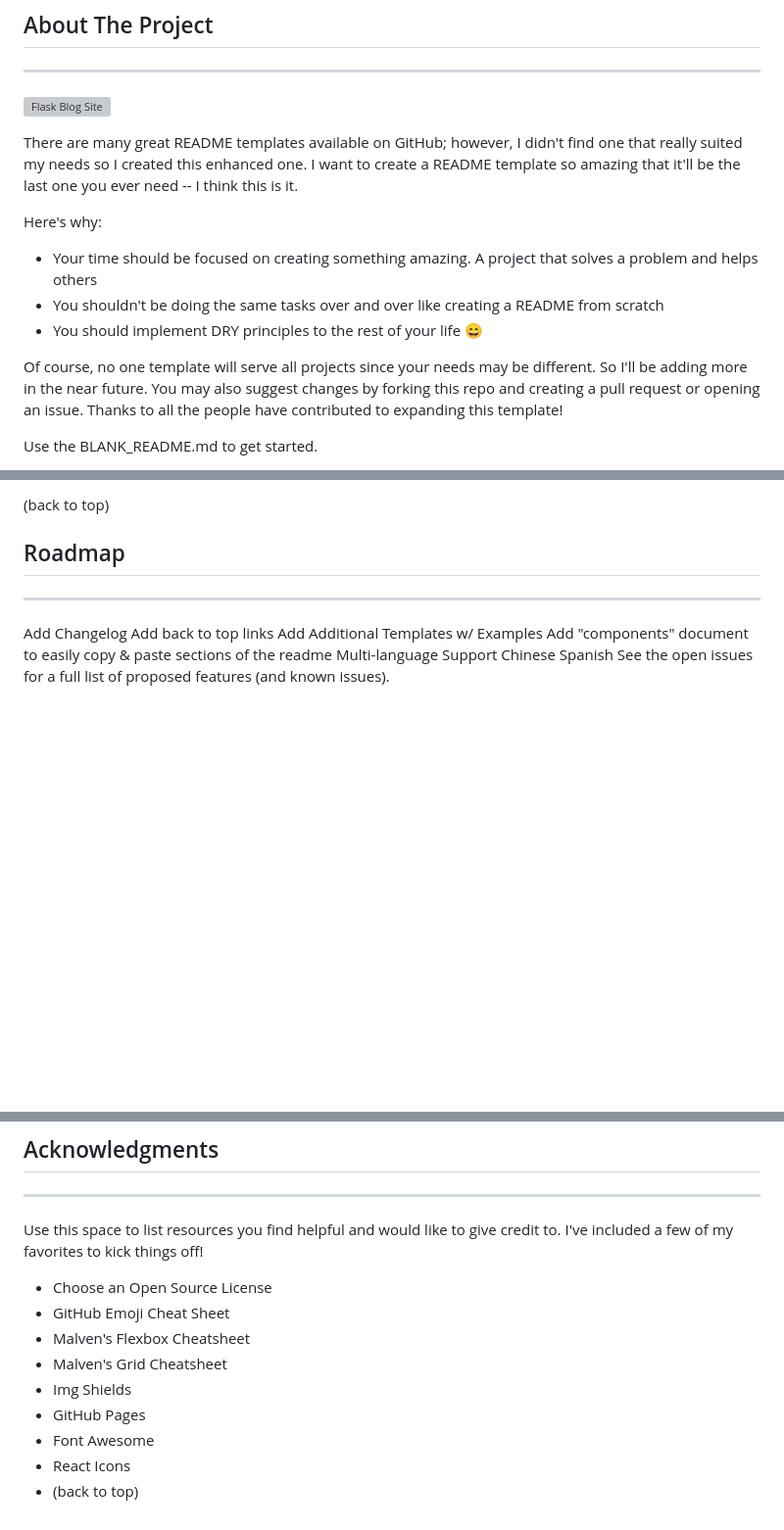
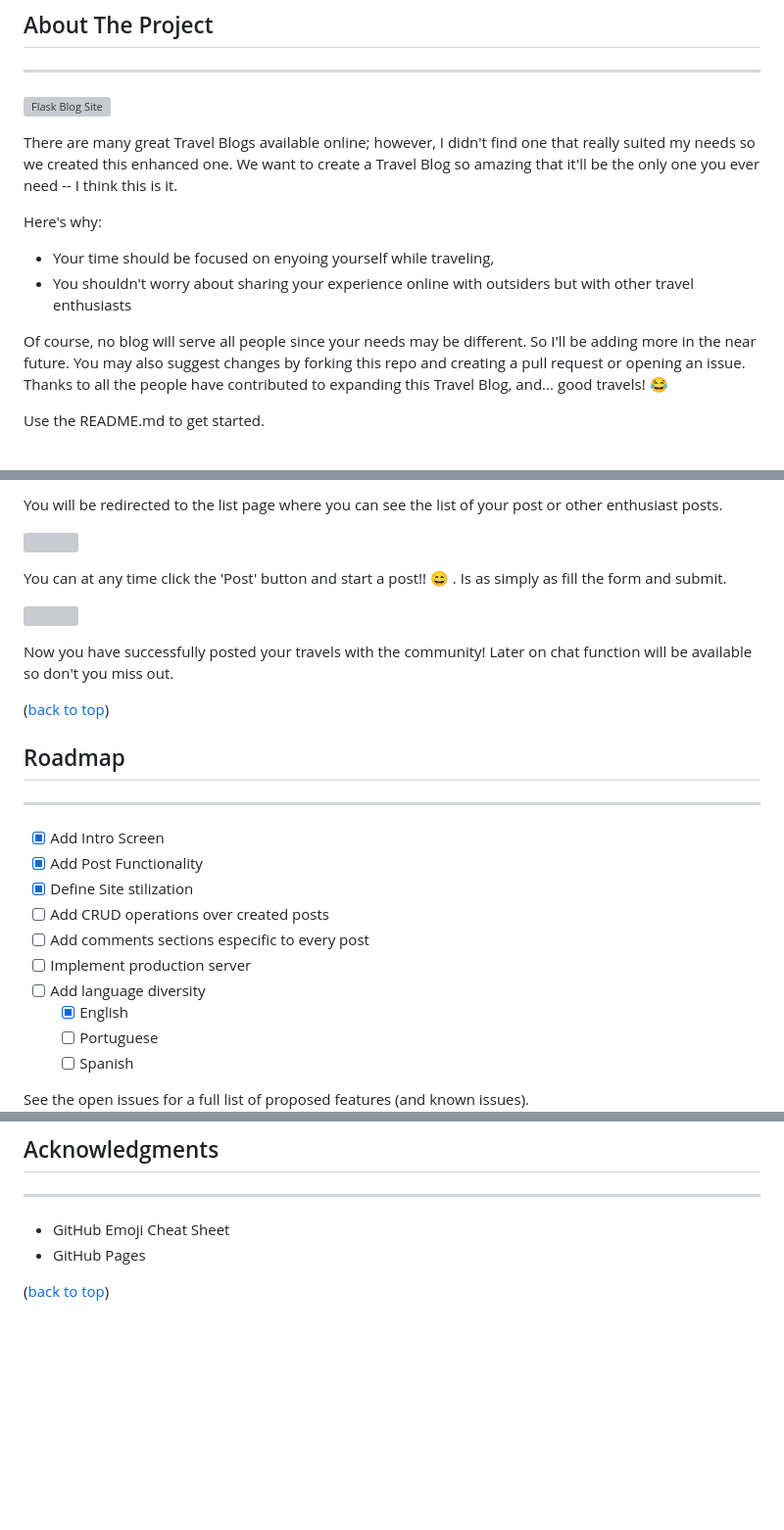
Before and after one commit to J0h4d4/FlaskBlog, a Markdown page: README.md, 3 parts joined by grey strips. Shown: that part at 98% size. Rendered like a GitHub page; blank space fills up the shorter version; grey boxes are pictures that could not be loaded.

```diff
--- a/README.md
+++ b/README.md
@@ -10,13 +19,12 @@
 
-There are many great README templates available on GitHub; however, I didn't find one that really suited my needs so I created this enhanced one. I want to create a README template so amazing that it'll be the last one you ever need -- I think this is it.
+There are many great Travel Blogs available online; however, I didn't find one that really suited my needs so we created this enhanced one. We want to create a Travel Blog so amazing that it'll be the only one you ever need -- I think this is it.
 
 Here's why:
 
-- Your time should be focused on creating something amazing. A project that solves a problem and helps others
-- You shouldn't be doing the same tasks over and over like creating a README from scratch
-- You should implement DRY principles to the rest of your life 😄
+- Your time should be focused on enyoing yourself while traveling,
+- You shouldn't worry about sharing  your experience online with outsiders but with other travel enthusiasts
 
-Of course, no one template will serve all projects since your needs may be different. So I'll be adding more in the near future. You may also suggest changes by forking this repo and creating a pull request or opening an issue. Thanks to all the people have contributed to expanding this template!
+Of course, no blog will serve all people since your needs may be different. So I'll be adding more in the near future. You may also suggest changes by forking this repo and creating a pull request or opening an issue. Thanks to all the people have contributed to expanding this Travel Blog, and... good travels! :joy:
 
-Use the BLANK_README.md to get started.
+Use the README.md to get started.
 
@@ -82,16 +74,31 @@ For more examples, please refer to the Documentation
 
-(back to top)
+You will be redirected to the list page where you can see the list of your post or other enthusiast posts.
+
+![]()
+
+You can at any time click the 'Post' button and start a post!! :smile: . Is as simply as fill the form and submit.
+
+![]()
+
+Now you have successfully posted your travels with the community! Later on chat function will be available so don't you miss out.
+
+
+([back to top](#good-travels))
 
 ## Roadmap
 
 ---
 
- Add Changelog
- Add back to top links
- Add Additional Templates w/ Examples
- Add "components" document to easily copy & paste sections of the readme
- Multi-language Support
- Chinese
- Spanish
+-  [X] Add Intro Screen
+-  [X] Add Post Functionality
+-  [X] Define Site stilization
+-  [ ] Add CRUD operations over created posts
+-  [ ] Add comments sections especific to every post
+-  [ ] Implement production server
+-  [ ] Add language diversity
+  -  [X] English
+  -  [ ] Portuguese
+  -  [ ] Spanish
+
 See the open issues for a full list of proposed features (and known issues).
 
@@ -138,14 +149,7 @@ Project Link: https://github.com/your_username/repo_name
 
 ---
 
-Use this space to list resources you find helpful and would like to give credit to. I've included a few of my favorites to kick things off!
+- GitHub Emoji Cheat Sheet
+- GitHub Pages
 
-- Choose an Open Source License
-- GitHub Emoji Cheat Sheet
-- Malven's Flexbox Cheatsheet
-- Malven's Grid Cheatsheet
-- Img Shields
-- GitHub Pages
-- Font Awesome
-- React Icons
-- (back to top)
+([back to top](#good-travels))
```
Also changed, not shown: other parts of README.md (+43 -46 lines), static/imgs/js.png (added), static/imgs/rm.png (added), 3 other files.
